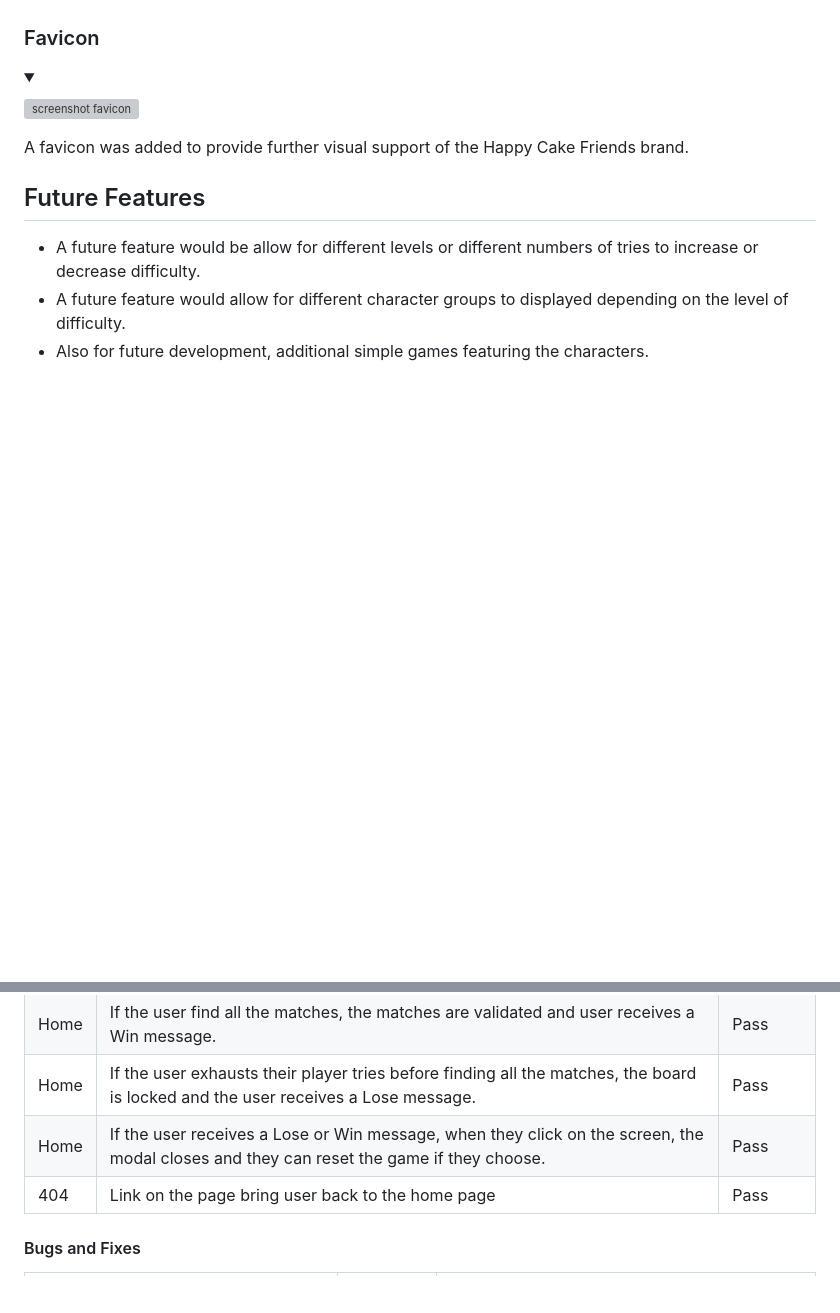
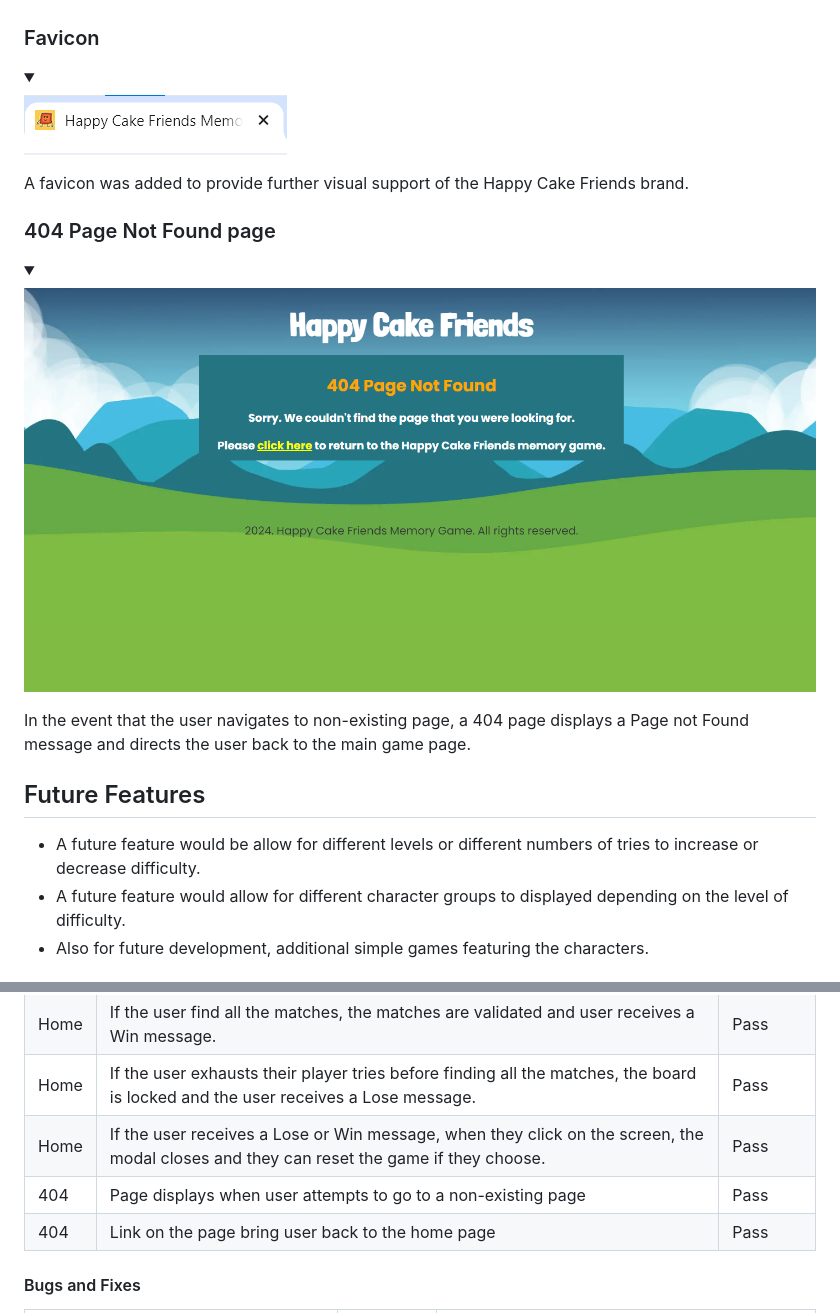
Before and after one commit to hysinh/Memory-game, a Markdown page: README.md, 2 parts joined by grey strips. GitHub-like rendering; pictures changed too: docs/documentation/Screenshot_favicon.png (added), docs/documentation/Screenshot_features_404page.png (added); folded sections open; blank space fills up the shorter version; grey boxes are pictures that could not be loaded.

Commit message:
Adds screenshots and updates favicon and features sections of readme.md file

```diff
--- a/README.md
+++ b/README.md
@@ -161,9 +161,17 @@ The footer section features a simple copyright message for the Happy Cake Friend
 <details >
 <summary></summary>
 
-![screenshot favicon](docs/documentation/screenshot_features_favicon.png)
+![screenshot favicon](docs/documentation/Screenshot_favicon.png)
 </details>
 A favicon was added to provide further visual support of the Happy Cake Friends brand.
+
+### 404 Page Not Found page
+<details >
+<summary></summary>
+
+![screenshot favicon](docs/documentation/Screenshot_features_404page.png)
+</details>
+In the event that the user navigates to non-existing page, a 404 page displays a Page not Found message and directs the user back to the main game page.
 
 
 ## Future Features
@@ -301,6 +309,7 @@ A favicon was added to provide further visual support of the Happy Cake Friends
   | Home  | If the user find all the matches, the matches are validated and user receives a Win message. | Pass |
   | Home  | If the user exhausts their player tries before finding all the matches, the board is locked and the user receives a Lose message. | Pass |
   | Home  | If the user receives a Lose or Win message, when they click on the screen, the modal closes and they can reset the game if they choose. | Pass |
+  | 404  | Page displays when user attempts to go to a non-existing page | Pass |
   | 404  | Link on the page bring user back to the home page | Pass |
 
   #### Bugs and Fixes
```
